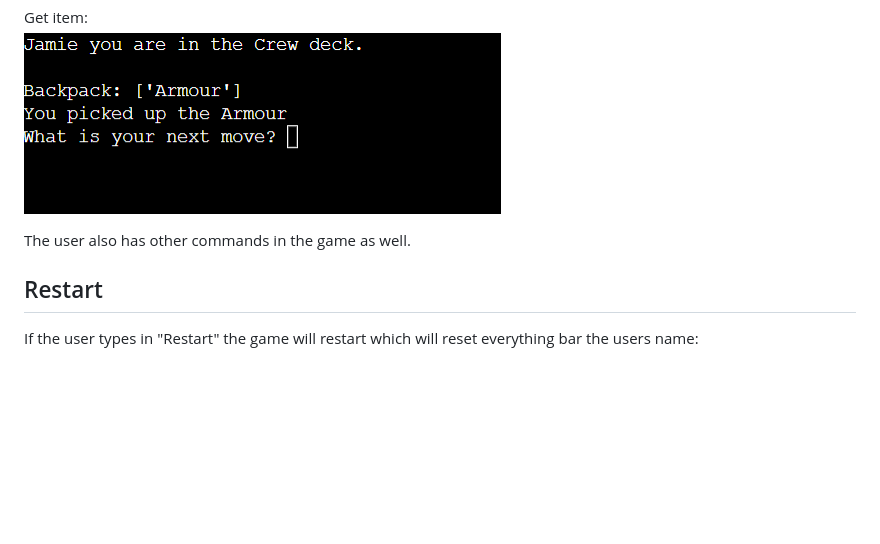
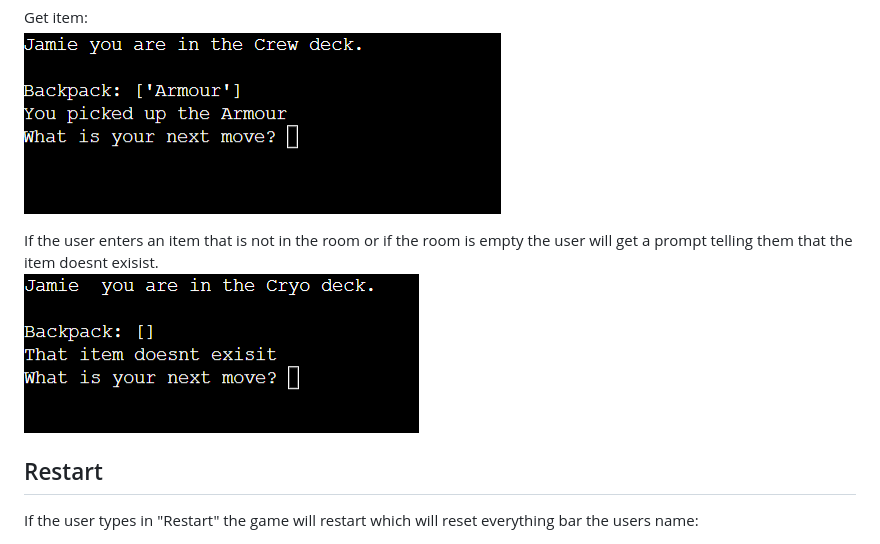
Before and after one commit to JamieB92/portfolio-project-three, a Markdown page: README.md, the part around the change. GitHub-like rendering; pictures changed too: images/doesnt-exisit.png (added); blank space fills up the shorter version.

```diff
--- a/README.md
+++ b/README.md
@@ -55,8 +55,10 @@ See item:<br>
 Get item:<br>
 <img src="./images/item-get.png">
 
+If the user enters an item that is not in the room or if the room is empty the user will get a prompt telling them that the item doesnt exisist.<br>
+<img src="./images/doesnt-exisit.png">
 
-The user also has other commands in the game as well.<br>
+
 ## Restart
 If the user types in "Restart" the game will restart which will reset everything bar the users name:<br>
 ### Enter Restart
```
Also changed, not shown: 1 other file.
